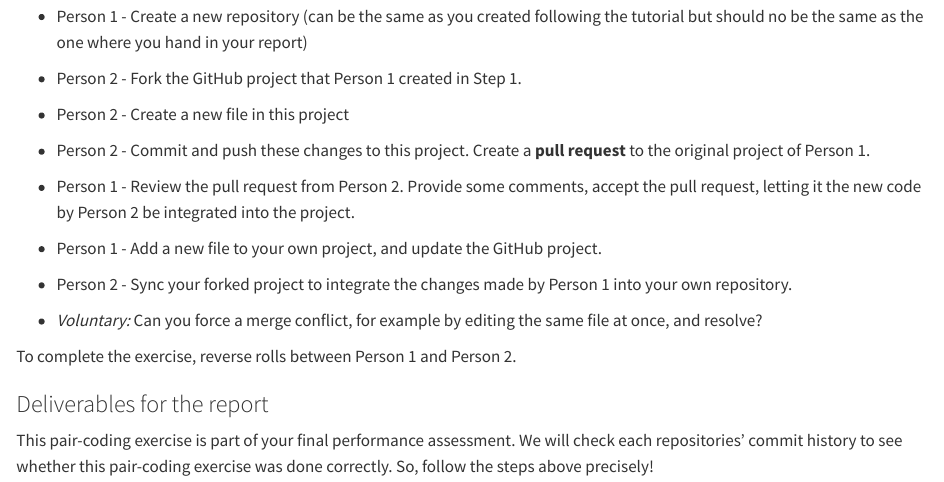
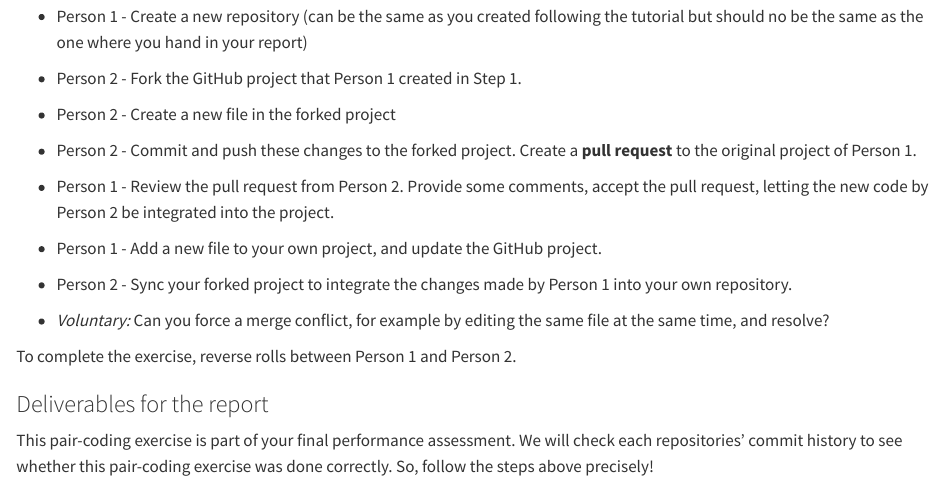
Before and after one commit to geco-bern/agds_book, a Quarto document (book/code_management.qmd): the page in a window 1100 px wide, from 5790 px down. Rendered offline with R 4.5, knitr and Pandoc in place of Quarto, with nearby package versions.

Commit message:
Clarify instructions of git collab exercise

```diff
--- a/book/code_management.qmd
+++ b/book/code_management.qmd
@@ -214,17 +214,17 @@ This is a team exercise, so team up with someone else in the classroom. You will
 
 -  Person 2 - Fork the GitHub project that Person 1 created in Step 1.
 
--  Person 2 - Create a new file in this project
+-  Person 2 - Create a new file in the forked project
 
--  Person 2 - Commit and push these changes to this project. Create a **pull request** to the original project of Person 1.
+-  Person 2 - Commit and push these changes to the forked project. Create a **pull request** to the original project of Person 1.
 
--  Person 1 - Review the pull request from Person 2. Provide some comments, accept the pull request, letting it the new code by Person 2 be integrated into the project.
+-  Person 1 - Review the pull request from Person 2. Provide some comments, accept the pull request, letting the new code by Person 2 be integrated into the project.
 
 -  Person 1 - Add a new file to your own project, and update the GitHub project.
 
 -  Person 2 - Sync your forked project to integrate the changes made by Person 1 into your own repository.
 
--  *Voluntary:* Can you force a merge conflict, for example by editing the same file at once, and resolve?
+-  *Voluntary:* Can you force a merge conflict, for example by editing the same file at the same time, and resolve?
 
 To complete the exercise, reverse rolls between Person 1 and Person 2.
 
```
